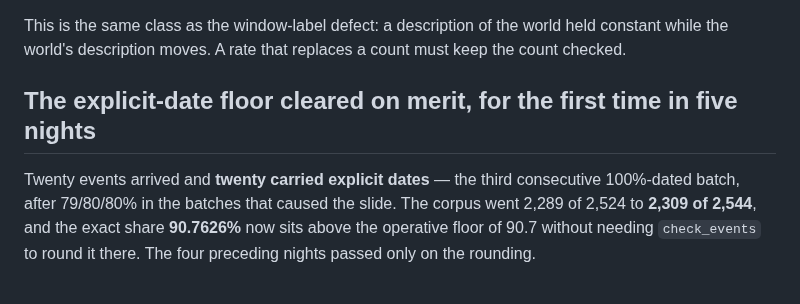
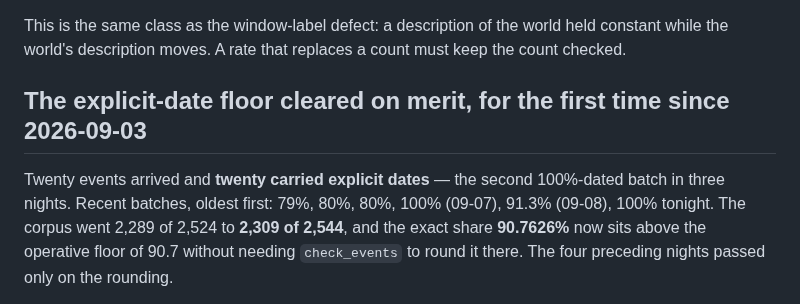
Before and after one commit to augustg97/ai-futures-forecaster, a Markdown page: Research/nightly-2026-09-09.md, the part around the change. Drawn GitHub-style.

```diff
--- a/Research/nightly-2026-09-09.md
+++ b/Research/nightly-2026-09-09.md
@@ -94,10 +94,11 @@ publishes no fix to the Atlas from an unattended run. The sheet draws no review
 This is the same class as the window-label defect: a description of the world held constant while
 the world's description moves. A rate that replaces a count must keep the count checked.
 
-## The explicit-date floor cleared on merit, for the first time in five nights
+## The explicit-date floor cleared on merit, for the first time since 2026-09-03
 
-Twenty events arrived and **twenty carried explicit dates** — the third consecutive 100%-dated
-batch, after 79/80/80% in the batches that caused the slide. The corpus went 2,289 of 2,524 to
+Twenty events arrived and **twenty carried explicit dates** — the second 100%-dated batch in
+three nights. Recent batches, oldest first: 79%, 80%, 80%, 100% (09-07), 91.3% (09-08), 100%
+tonight. The corpus went 2,289 of 2,524 to
 **2,309 of 2,544**, and the exact share **90.7626%** now sits above the operative floor of 90.7
 without needing `check_events` to round it there. The four preceding nights passed only on the
 rounding.
```
Also changed, not shown: HANDOFF.md (+2 -2 lines).
